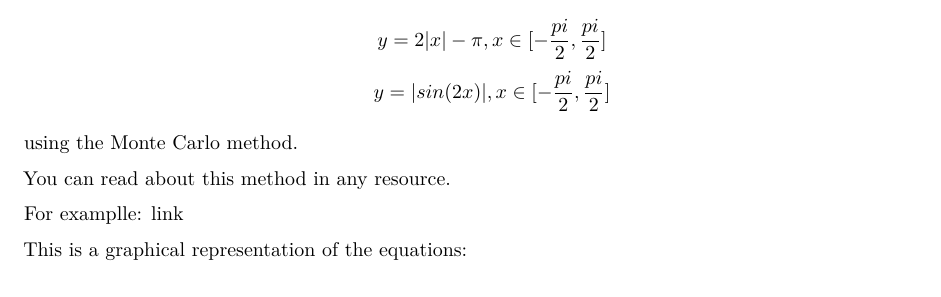
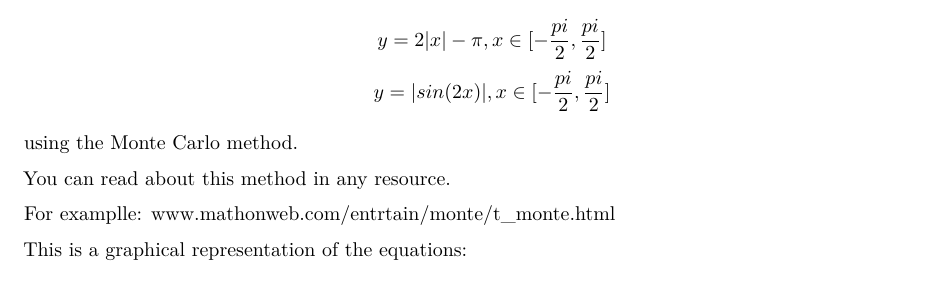
Before and after one commit to romasmirnovvv/R_HWs_2022, an R Markdown document (HW1/HW1.Rmd): part of the page, cut so that both start at the same text. The pictures show the output file HW1/HW1.pdf that the author committed with the source.

Commit message:
hw1 fixes

```diff
--- a/HW1/HW1.Rmd
+++ b/HW1/HW1.Rmd
@@ -23,7 +23,7 @@ using the Monte Carlo method.
 
 You can read about this method in any resource.
 
-For examplle: [link](https://www.mathonweb.com/entrtain/monte/t_monte.html)
+For examplle: [www.mathonweb.com/entrtain/monte/t_monte.html](https://www.mathonweb.com/entrtain/monte/t_monte.html)
 
 This is a graphical representation of the equations:
 
```
Also changed, not shown: HW1/HW1.pdf.
